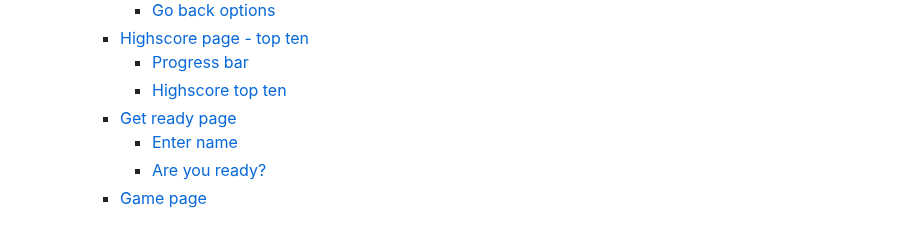
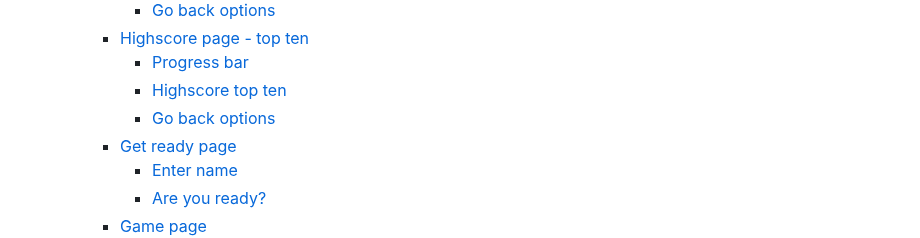
Before and after one commit to FridaWikell/python-snake, a Markdown page: README.md, the part around one of its changes. Drawn GitHub-style.

Commit message:
Doc: Update TOC in readme

```diff
--- a/README.md
+++ b/README.md
@@ -34,6 +34,7 @@ The project is all about having fun and maybe increase your reflexes. It is a wa
     - [Highscore page - top ten](#highscore-page---top-ten)
       - [Progress bar](#progress-bar)
       - [Highscore top ten](#highscore-top-ten)
+      - [Go back options](#go-back-options-1)
     - [Get ready page](#get-ready-page)
       - [Enter name](#enter-name)
       - [Are you ready?](#are-you-ready)
```
Also changed, not shown: other parts of README.md (+0 -1 lines).
